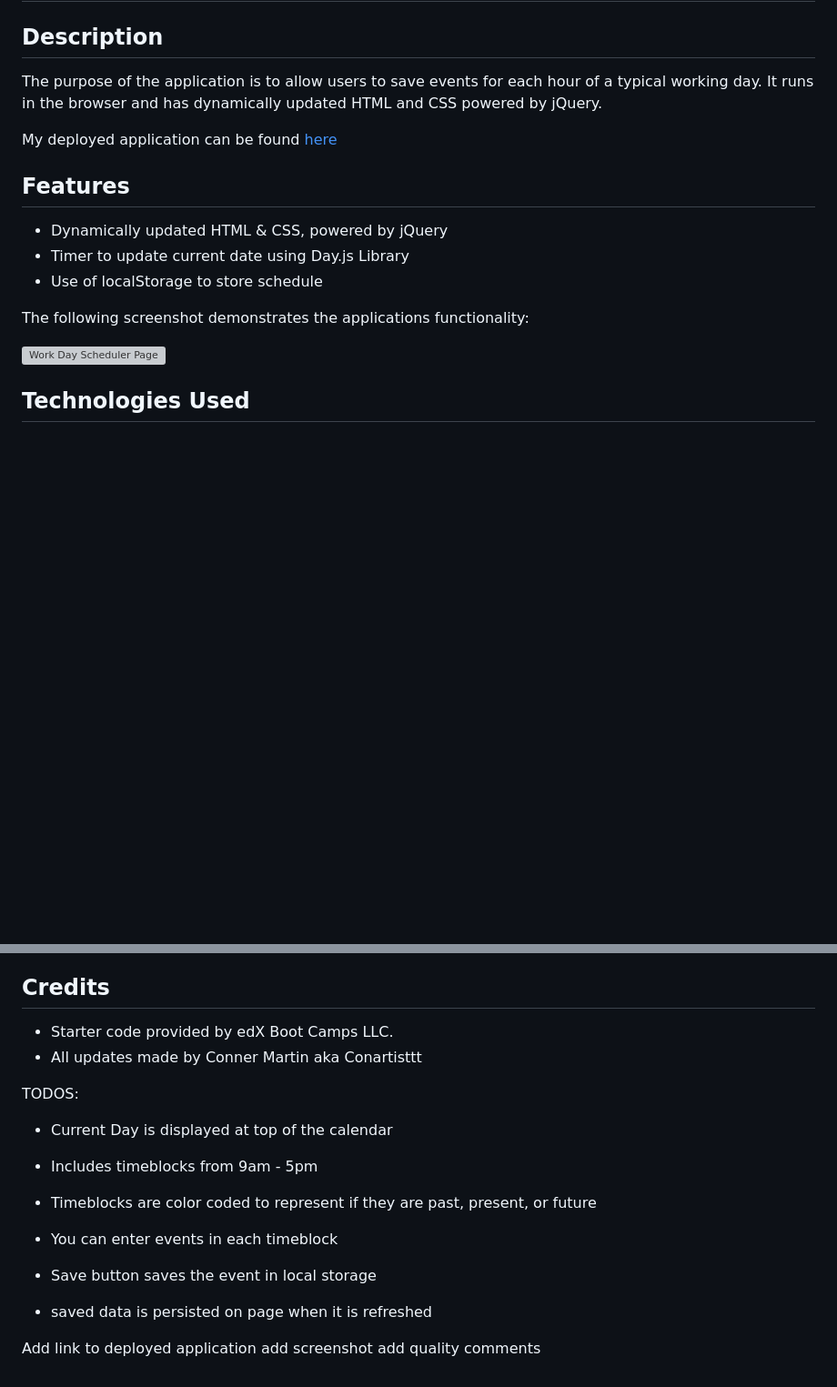
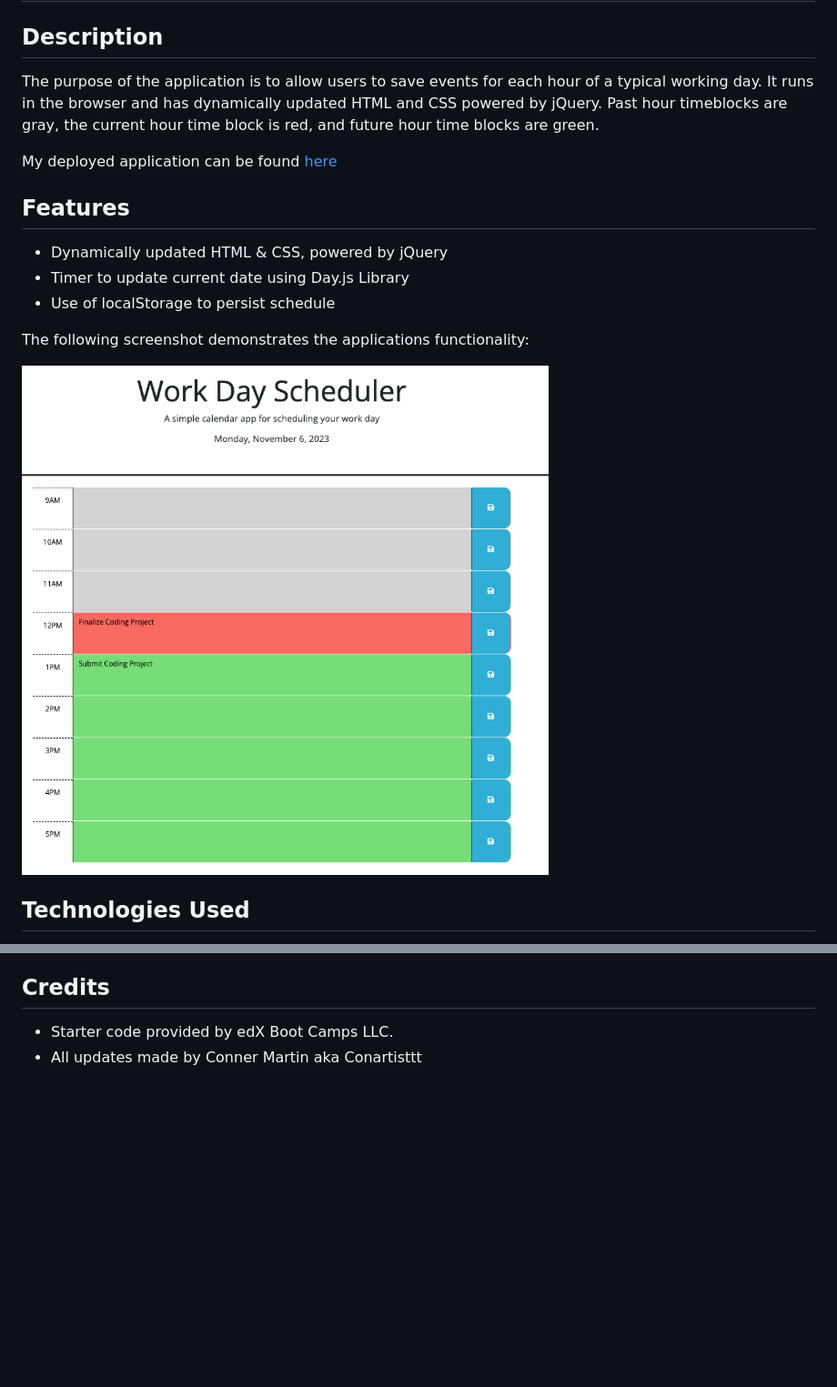
Before and after one commit to Conartisttt/3rdPrtyAPIs-Work-Day-Scheduler, a Markdown page: README.md, 2 parts joined by grey strips. Shown: that part at 91% size. Drawn GitHub-style; pictures changed too: assets/images/calendar-filled.png (added); blank space fills up the shorter version; grey boxes are pictures that could not be loaded.

Commit message:
finalize deployed application, add screenshot, fix date

```diff
--- a/README.md
+++ b/README.md
@@ -2,5 +2,5 @@
 
 ## Description
 
-The purpose of the application is to allow users to save events for each hour of a typical working day. It runs in the browser and has dynamically updated HTML and CSS powered by jQuery.
+The purpose of the application is to allow users to save events for each hour of a typical working day. It runs in the browser and has dynamically updated HTML and CSS powered by jQuery. Past hour timeblocks are gray, the current hour time block is red, and future hour time blocks are green.
 
@@ -10,11 +10,11 @@ My deployed application can be found [here](https://conartisttt.github.io/)
 
 * Dynamically updated HTML & CSS, powered by jQuery
 * Timer to update current date using Day.js Library
-* Use of localStorage to store schedule
+* Use of localStorage to persist schedule
 
 The following screenshot demonstrates the applications functionality:
 
-![Work Day Scheduler Page](./assets/images/)
+![Work Day Scheduler Page](./assets/images/calendar-filled.png)
 
 ## Technologies Used
 
@@ -28,22 +28,3 @@ The following screenshot demonstrates the applications functionality:
 
 * Starter code provided by edX Boot Camps LLC.
 * All updates made by Conner Martin aka Conartisttt
-
-TODOS:
-
-* Current Day is displayed at top of the calendar
-
-* Includes timeblocks from 9am - 5pm
-
-* Timeblocks are color coded to represent if they are past, present, or future
-
-* You can enter events in each timeblock
-
-* Save button saves the event in local storage
-
-* saved data is persisted on page when it is refreshed
-
-
-Add link to deployed application
-add screenshot
-add quality comments
```
Also changed, not shown: other parts of README.md (+1 -1 lines), 2 other files.
